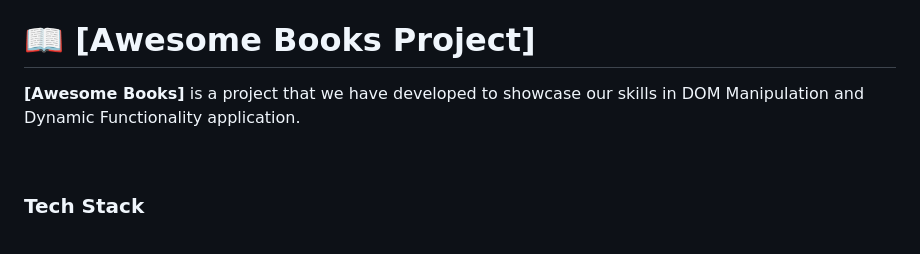
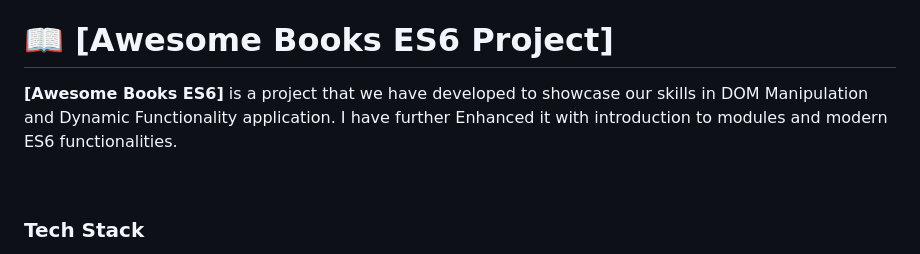
Before and after one commit to Zafron047/Awesome_Books_ES6, a Markdown page: README.md, the part around the change. GitHub-like rendering.

```diff
--- a/README.md
+++ b/README.md
@@ -23,9 +23,9 @@
 - [🙏 Acknowledgements](#acknowledgements)
 - [📝 License](#license)
 
-# 📖 [Awesome Books Project] <a name="about-project"></a>
+# 📖 [Awesome Books ES6 Project] <a name="about-project"></a>
 
-**[Awesome Books]** is a project that we have developed to showcase our skills in DOM Manipulation and Dynamic Functionality application.
+**[Awesome Books ES6]** is a project that we have developed to showcase our skills in DOM Manipulation and Dynamic Functionality application. I have further Enhanced it with introduction to modules and modern ES6 functionalities.
 
 <br>
 
```
